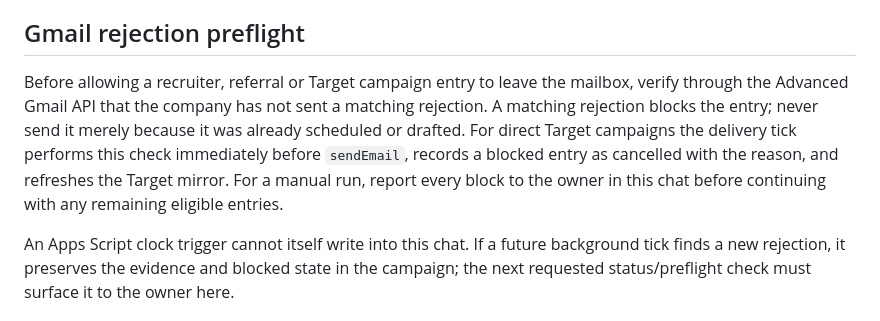
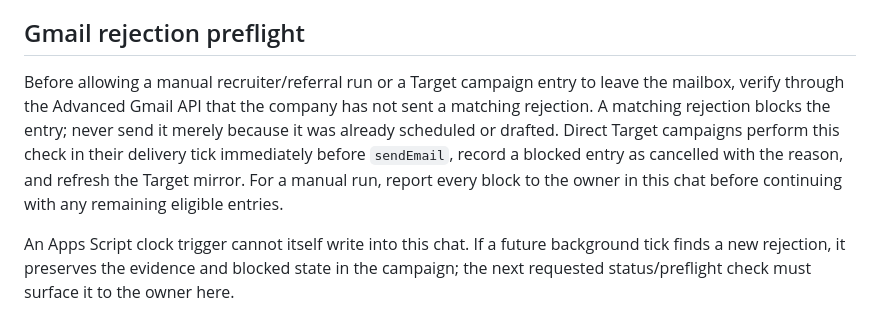
Before and after one commit to henryng15/CrawlJob, a Markdown page: docs/manual-outreach-trigger.md, the part around the change. Drawn GitHub-style.

```diff
--- a/docs/manual-outreach-trigger.md
+++ b/docs/manual-outreach-trigger.md
@@ -84,12 +84,13 @@ the send operation.
 
 ## Gmail rejection preflight
 
-Before allowing a recruiter, referral or Target campaign entry to leave the mailbox, verify through
-the Advanced Gmail API that the company has not sent a matching rejection. A matching rejection
-blocks the entry; never send it merely because it was already scheduled or drafted. For direct
-Target campaigns the delivery tick performs this check immediately before `sendEmail`, records a
-blocked entry as cancelled with the reason, and refreshes the Target mirror. For a manual run,
-report every block to the owner in this chat before continuing with any remaining eligible entries.
+Before allowing a manual recruiter/referral run or a Target campaign entry to leave the mailbox,
+verify through the Advanced Gmail API that the company has not sent a matching rejection. A
+matching rejection blocks the entry; never send it merely because it was already scheduled or
+drafted. Direct Target campaigns perform this check in their delivery tick immediately before
+`sendEmail`, record a blocked entry as cancelled with the reason, and refresh the Target mirror.
+For a manual run, report every block to the owner in this chat before continuing with any remaining
+eligible entries.
 
 An Apps Script clock trigger cannot itself write into this chat. If a future background tick finds a
 new rejection, it preserves the evidence and blocked state in the campaign; the next requested
```
Also changed, not shown: update/2026-09-10.md (+6 -0 lines).
